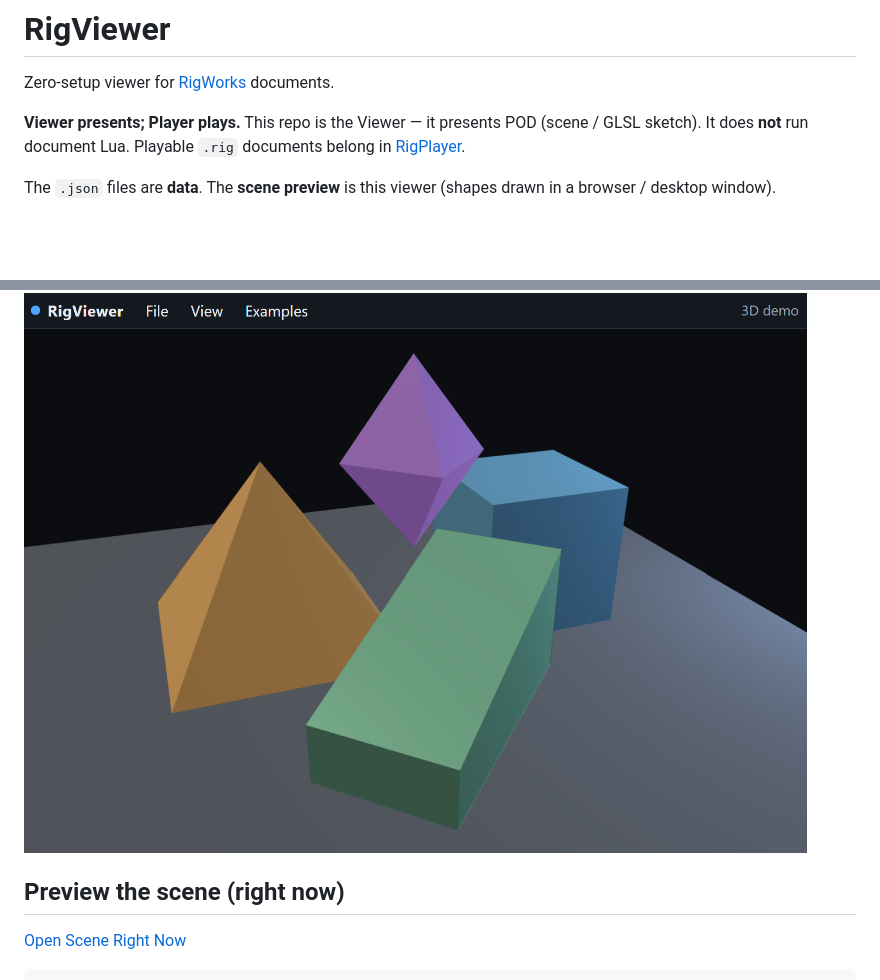
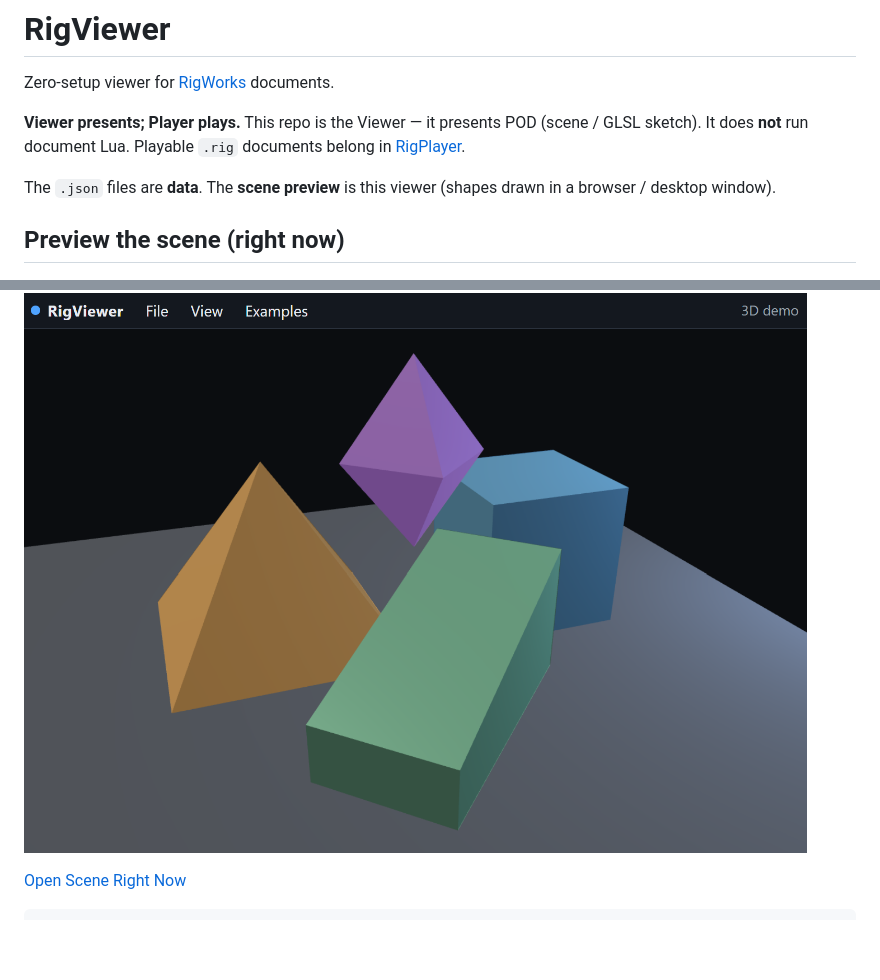
Before and after one commit to rigkid/RigViewer, a Markdown page: README.md, 2 parts joined by grey strips. Rendered like a GitHub page; blank space fills up the shorter version.

```diff
--- a/README.md
+++ b/README.md
@@ -6,9 +6,9 @@ Zero-setup viewer for [RigWorks](https://github.com/rigkid/RigWorks) documents.
 
 The `.json` files are **data**. The **scene preview** is this viewer (shapes drawn in a browser / desktop window).
 
+## Preview the scene (right now)
+
 ![preview](examples/demo-3d.png)
-
-## Preview the scene (right now)
 
 [Open Scene Right Now](https://rigkid.github.io/RigViewer/)
 
```
